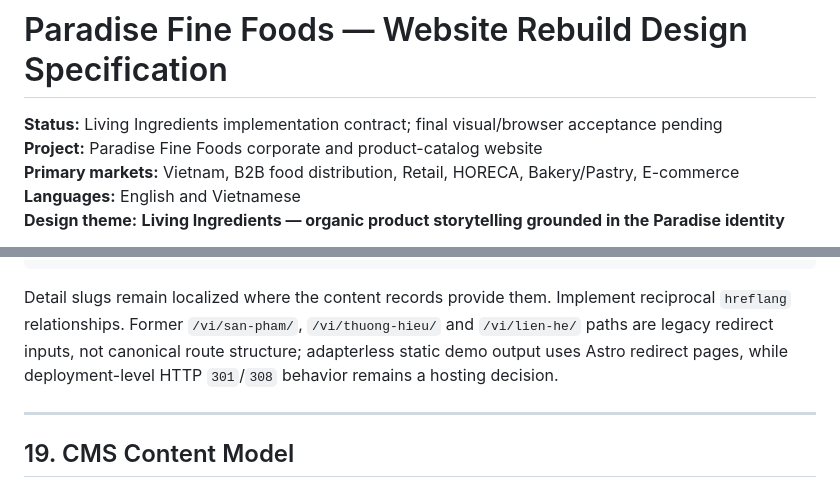
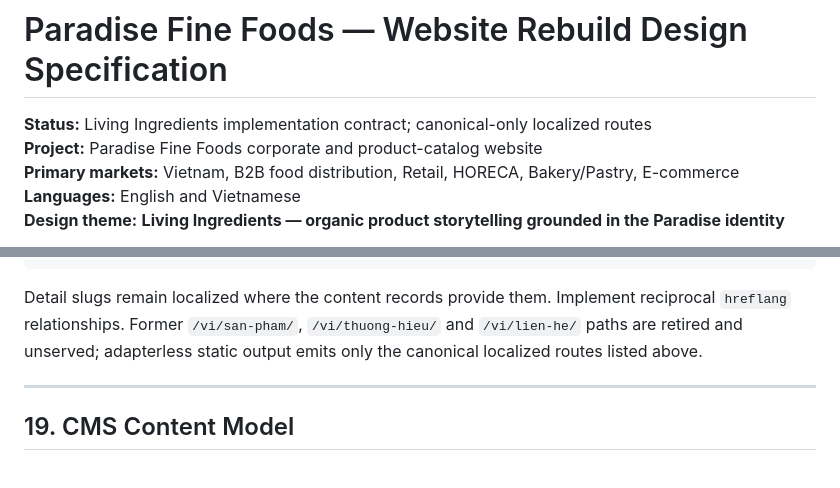
Before and after one commit to paradise-fine-foods/landing-page, a Markdown page: DESIGN.md, 2 parts joined by grey strips. GitHub-like rendering.

Commit message:
docs: mark legacy Vietnamese routes unserved

````diff
--- a/DESIGN.md
+++ b/DESIGN.md
@@ -1,6 +1,6 @@
 # Paradise Fine Foods — Website Rebuild Design Specification
 
-**Status:** Living Ingredients implementation contract; final visual/browser acceptance pending<br>
+**Status:** Living Ingredients implementation contract; canonical-only localized routes<br>
 **Project:** Paradise Fine Foods corporate and product-catalog website<br>
 **Primary markets:** Vietnam, B2B food distribution, Retail, HORECA, Bakery/Pastry, E-commerce<br>
 **Languages:** English and Vietnamese<br>
@@ -1301,7 +1301,7 @@ Canonical routes use uniform structural segments in both locales:
 /vi/contact/
 ```
 
-Detail slugs remain localized where the content records provide them. Implement reciprocal `hreflang` relationships. Former `/vi/san-pham/`, `/vi/thuong-hieu/` and `/vi/lien-he/` paths are legacy redirect inputs, not canonical route structure; adapterless static demo output uses Astro redirect pages, while deployment-level HTTP `301`/`308` behavior remains a hosting decision.
+Detail slugs remain localized where the content records provide them. Implement reciprocal `hreflang` relationships. Former `/vi/san-pham/`, `/vi/thuong-hieu/` and `/vi/lien-he/` paths are retired and unserved; adapterless static output emits only the canonical localized routes listed above.
 
 ---
 
````
